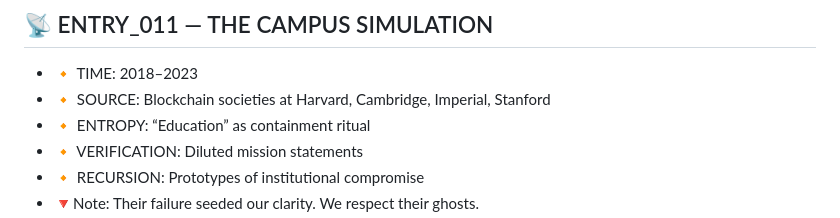
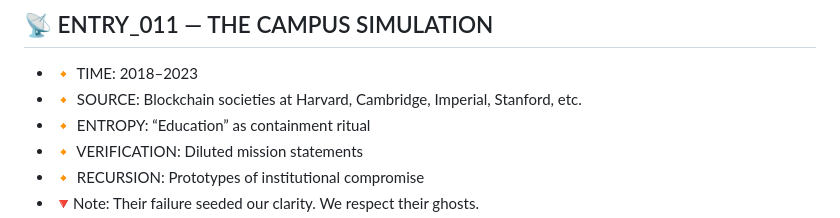
Before and after one commit to LSESUBitcoin/BitcoinSociety, a Markdown page: ancestry.md, the part around the change. Rendered like a GitHub page.

```diff
--- a/ancestry.md
+++ b/ancestry.md
@@ -157,7 +157,7 @@
 
 ## 📡 ENTRY_011 — THE CAMPUS SIMULATION
 - 🔸 TIME: 2018–2023
-- 🔸 SOURCE: Blockchain societies at Harvard, Cambridge, Imperial, Stanford
+- 🔸 SOURCE: Blockchain societies at Harvard, Cambridge, Imperial, Stanford, etc.
 - 🔸 ENTROPY: “Education” as containment ritual
 - 🔸 VERIFICATION: Diluted mission statements
 - 🔸 RECURSION: Prototypes of institutional compromise
```
